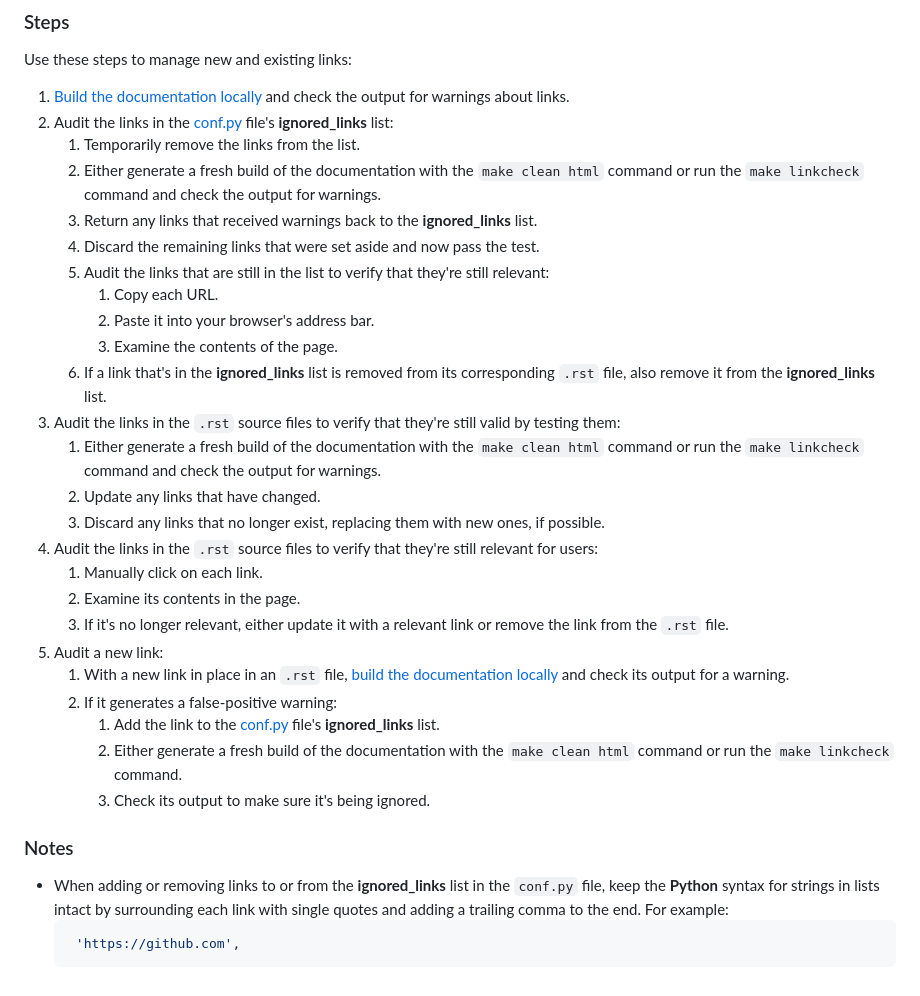
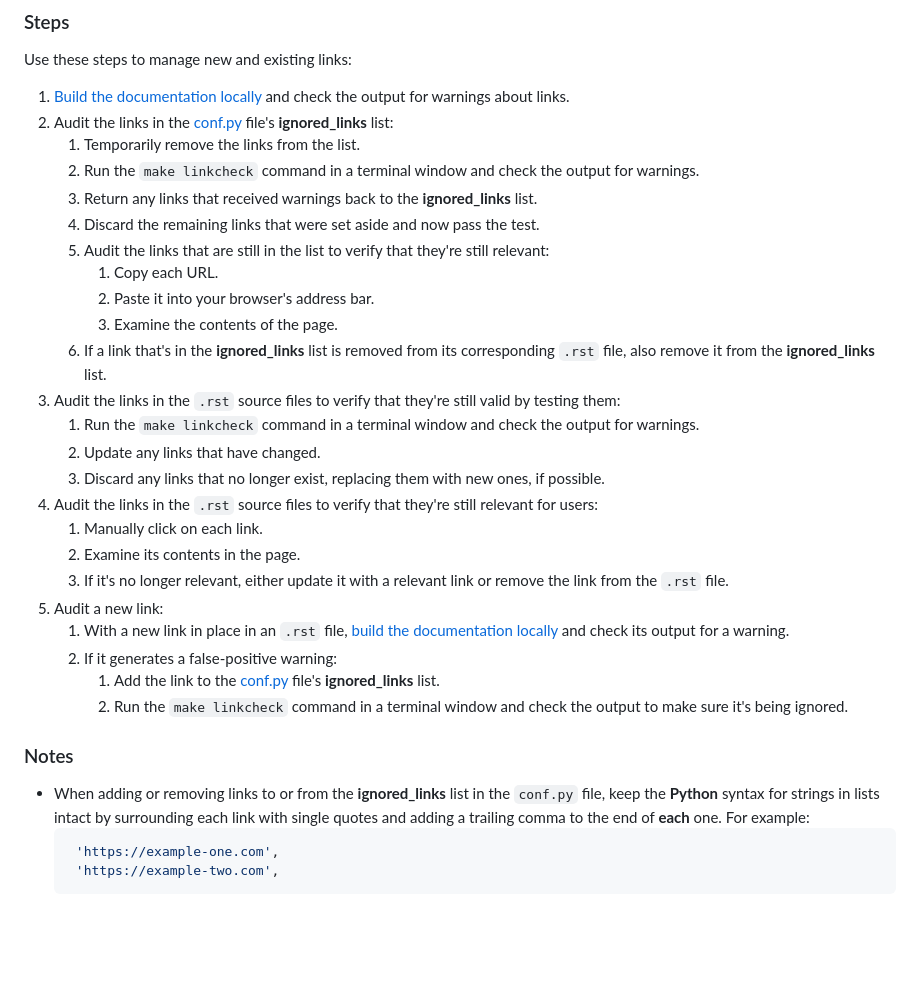
Before and after one commit to autokey/autokey.github.io, a Markdown page: guides/audit-links.md, the part around the change. Rendered like a GitHub page; blank space fills up the shorter version.

Commit message:
Update link auditing instructions for clarity
* Remove `make clean html` from the steps in favor of the more thorough `make linkcheck`.
* Add an additional example link to the bottom of the file to make it obvious that **each** link needs to end in a comma.

````diff
--- a/guides/audit-links.md
+++ b/guides/audit-links.md
@@ -10,7 +10,7 @@ Use these steps to manage new and existing links:
 1. [Build the documentation locally](https://github.com/autokey/autokey.github.io/blob/master/guides/build-local.md) and check the output for warnings about links.
 2. Audit the links in the [conf.py](https://github.com/autokey/autokey.github.io/blob/master/conf.py) file's **ignored_links** list:
    1. Temporarily remove the links from the list.
-   2. Either generate a fresh build of the documentation with the `make clean html` command or run the `make linkcheck` command and check the output for warnings.
+   2. Run the `make linkcheck` command in a terminal window and check the output for warnings.
    3. Return any links that received warnings back to the **ignored_links** list.
    4. Discard the remaining links that were set aside and now pass the test.
    5. Audit the links that are still in the list to verify that they're still relevant:
@@ -19,7 +19,7 @@ Use these steps to manage new and existing links:
       3. Examine the contents of the page.
    6. If a link that's in the **ignored_links** list is removed from its corresponding `.rst` file, also remove it from the **ignored_links** list.
 3. Audit the links in the `.rst` source files to verify that they're still valid by testing them:
-   1. Either generate a fresh build of the documentation with the `make clean html` command or run the `make linkcheck` command and check the output for warnings.
+   1. Run the `make linkcheck` command in a terminal window and check the output for warnings.
    2. Update any links that have changed.
    3. Discard any links that no longer exist, replacing them with new ones, if possible.
 4. Audit the links in the `.rst` source files to verify that they're still relevant for users:
@@ -30,11 +30,11 @@ Use these steps to manage new and existing links:
    1. With a new link in place in an `.rst` file, [build the documentation locally](https://github.com/autokey/autokey.github.io/blob/master/guides/build-local.md) and check its output for a warning.
    2. If it generates a false-positive warning:
       1. Add the link to the [conf.py](https://github.com/autokey/autokey.github.io/blob/master/conf.py) file's **ignored_links** list.
-      2. Either generate a fresh build of the documentation with the `make clean html` command or run the `make linkcheck` command.
-      3. Check its output to make sure it's being ignored.
+      2. Run the `make linkcheck` command in a terminal window and check the output to make sure it's being ignored.
 
 ### Notes
-* When adding or removing links to or from the **ignored_links** list in the `conf.py` file, keep the **Python** syntax for strings in lists intact by surrounding each link with single quotes and adding a trailing comma to the end. For example:
+* When adding or removing links to or from the **ignored_links** list in the `conf.py` file, keep the **Python** syntax for strings in lists intact by surrounding each link with single quotes and adding a trailing comma to the end of **each** one. For example:
   ```python
-   'https://github.com',
+   'https://example-one.com',
+   'https://example-two.com',
   ```
````
